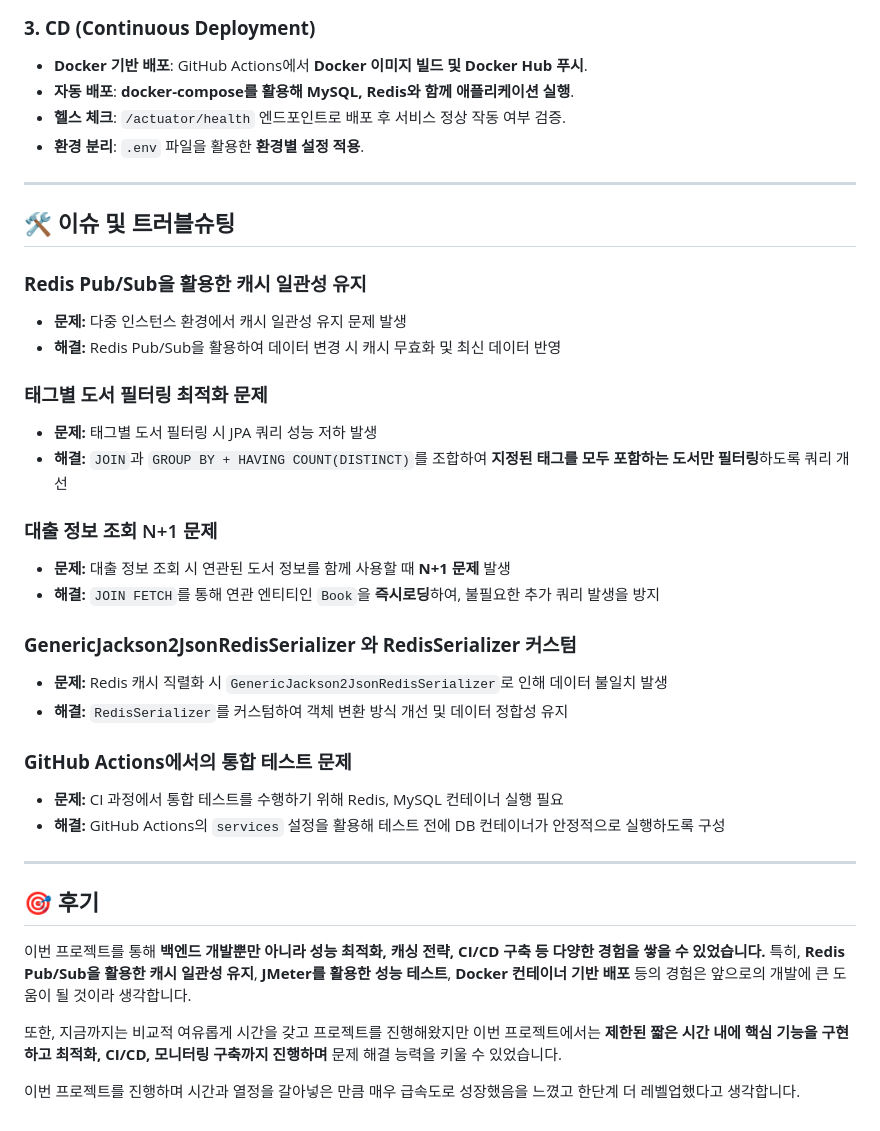
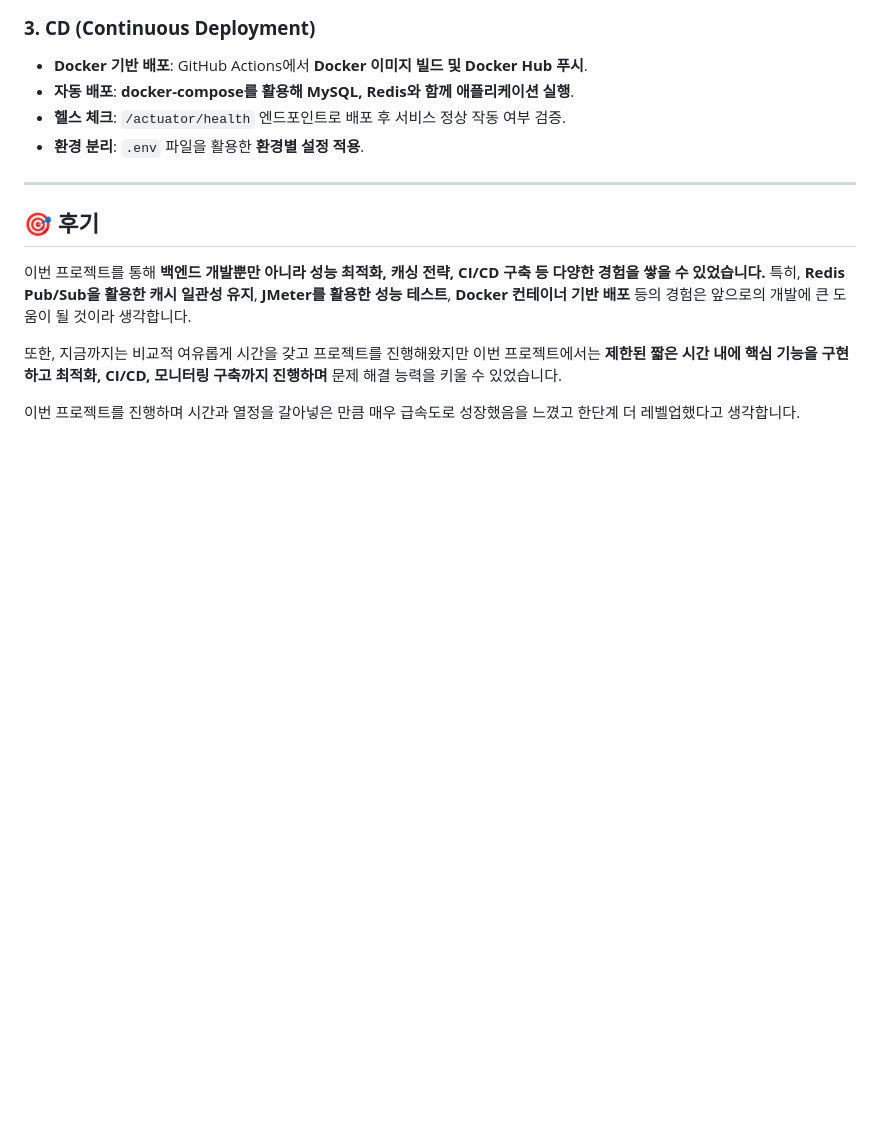
Before and after one commit to dahoon7151/QPBE-Library-Task, a Markdown page: README.md, the part around the change. Drawn GitHub-style; blank space fills up the shorter version.

```diff
--- a/README.md
+++ b/README.md
@@ -129,35 +129,6 @@ GitHub 리포지토리 주소 : https://github.com/dahoon7151/QPBE-Library-Task
 
 ---
 
-## 🛠 이슈 및 트러블슈팅
-
-### **Redis Pub/Sub을 활용한 캐시 일관성 유지**
-
-- **문제:** 다중 인스턴스 환경에서 캐시 일관성 유지 문제 발생
-- **해결:** Redis Pub/Sub을 활용하여 데이터 변경 시 캐시 무효화 및 최신 데이터 반영
-
-### **태그별 도서 필터링 최적화 문제**
-
-- **문제:** 태그별 도서 필터링 시 JPA 쿼리 성능 저하 발생
-- **해결:** `JOIN`과 `GROUP BY + HAVING COUNT(DISTINCT)`를 조합하여 **지정된 태그를 모두 포함하는 도서만 필터링**하도록 쿼리 개선
-
-### 대출 정보 조회 N+1 문제
-
-- **문제:** 대출 정보 조회 시 연관된 도서 정보를 함께 사용할 때 **N+1 문제** 발생
-- **해결:** `JOIN FETCH`를 통해 연관 엔티티인 `Book`을 **즉시로딩**하여, 불필요한 추가 쿼리 발생을 방지
-
-### **GenericJackson2JsonRedisSerializer 와 RedisSerializer 커스텀**
-
-- **문제:** Redis 캐시 직렬화 시 `GenericJackson2JsonRedisSerializer`로 인해 데이터 불일치 발생
-- **해결:** `RedisSerializer`를 커스텀하여 객체 변환 방식 개선 및 데이터 정합성 유지
-
-### **GitHub Actions에서의 통합 테스트 문제**
-
-- **문제:** CI 과정에서 통합 테스트를 수행하기 위해 Redis, MySQL 컨테이너 실행 필요
-- **해결:** GitHub Actions의 `services` 설정을 활용해 테스트 전에 DB 컨테이너가 안정적으로 실행하도록 구성
-
----
-
 ## 🎯 후기
 
 이번 프로젝트를 통해 **백엔드 개발뿐만 아니라 성능 최적화, 캐싱 전략, CI/CD 구축 등 다양한 경험을 쌓을 수 있었습니다.**
```
